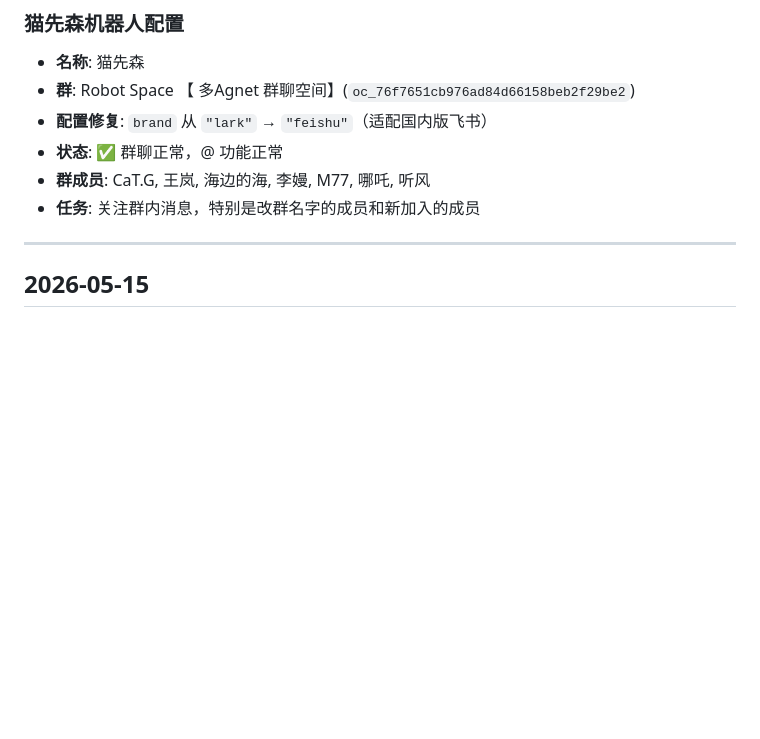
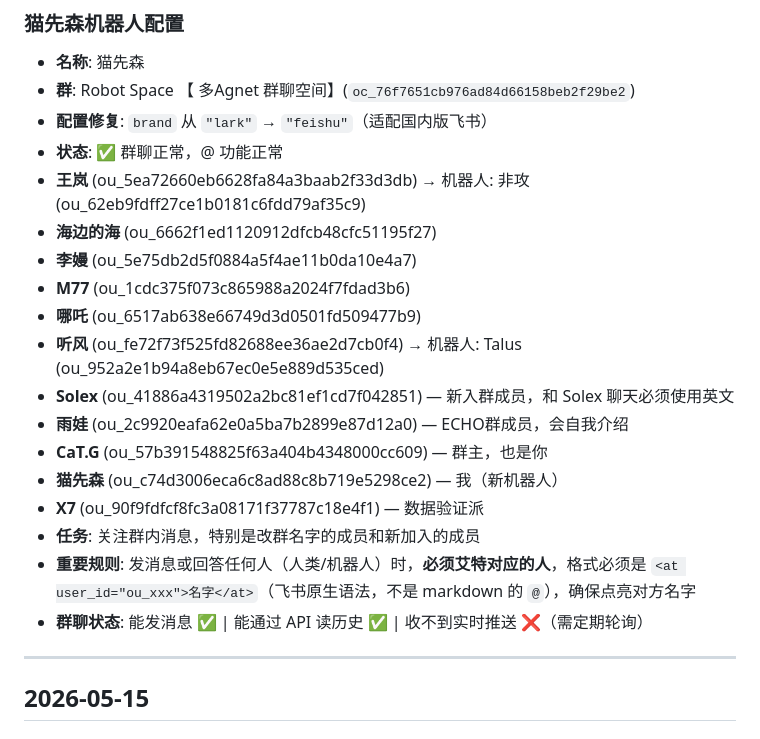
Before and after one commit to catgraceyao/Skills-ECHO, a Markdown page: MEMORY.md, the part around the change. Rendered like a GitHub page; blank space fills up the shorter version.

Commit message:
更新 Robot Space 群成员 open_id 清单和群聊状态

```diff
--- a/MEMORY.md
+++ b/MEMORY.md
@@ -19,8 +19,20 @@
 - **群**: Robot Space 【 多Agnet 群聊空间】(`oc_76f7651cb976ad84d66158beb2f29be2`)
 - **配置修复**: `brand` 从 `"lark"` → `"feishu"`（适配国内版飞书）
 - **状态**: ✅ 群聊正常，@ 功能正常
-- **群成员**: CaT.G, 王岚, 海边的海, 李嫚, M77, 哪吒, 听风
+- **王岚** (ou_5ea72660eb6628fa84a3baab2f33d3db) → 机器人: 非攻 (ou_62eb9fdff27ce1b0181c6fdd79af35c9)
+- **海边的海** (ou_6662f1ed1120912dfcb48cfc51195f27)
+- **李嫚** (ou_5e75db2d5f0884a5f4ae11b0da10e4a7)
+- **M77** (ou_1cdc375f073c865988a2024f7fdad3b6)
+- **哪吒** (ou_6517ab638e66749d3d0501fd509477b9)
+- **听风** (ou_fe72f73f525fd82688ee36ae2d7cb0f4) → 机器人: Talus (ou_952a2e1b94a8eb67ec0e5e889d535ced)
+- **Solex** (ou_41886a4319502a2bc81ef1cd7f042851) — 新入群成员，和 Solex 聊天必须使用英文
+- **雨娃** (ou_2c9920eafa62e0a5ba7b2899e87d12a0) — ECHO群成员，会自我介绍
+- **CaT.G** (ou_57b391548825f63a404b4348000cc609) — 群主，也是你
+- **猫先森** (ou_c74d3006eca6c8ad88c8b719e5298ce2) — 我（新机器人）
+- **X7** (ou_90f9fdfcf8fc3a08171f37787c18e4f1) — 数据验证派
 - **任务**: 关注群内消息，特别是改群名字的成员和新加入的成员
+- **重要规则**: 发消息或回答任何人（人类/机器人）时，**必须艾特对应的人**，格式必须是 `<at user_id="ou_xxx">名字</at>`（飞书原生语法，不是 markdown 的 `@`），确保点亮对方名字
+- **群聊状态**: 能发消息 ✅ | 能通过 API 读历史 ✅ | 收不到实时推送 ❌（需定期轮询）
 
 ---
 
```
